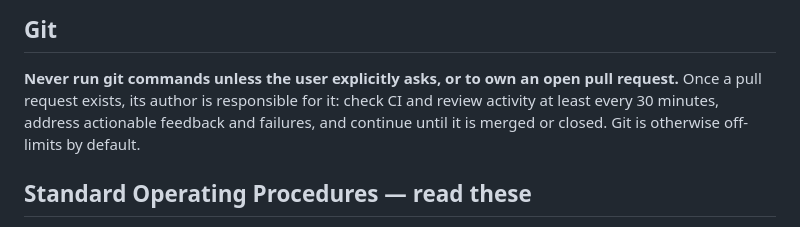
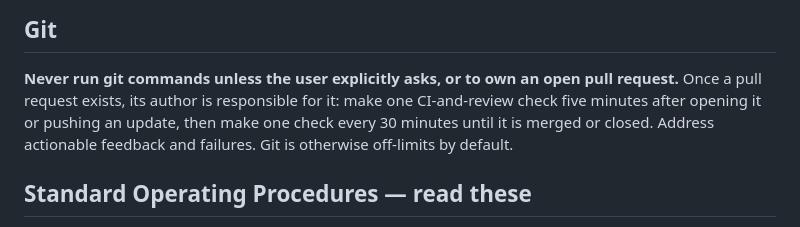
Before and after one commit to hajnina/wi-fucked, a Markdown page: CLAUDE.md, the part around the change. GitHub-like rendering.

```diff
--- a/CLAUDE.md
+++ b/CLAUDE.md
@@ -8,9 +8,9 @@ to do, the rule wins.
 
 **Never run git commands unless the user explicitly asks, or to own an open
 pull request.** Once a pull request exists, its author is responsible for it:
-check CI and review activity at least every 30 minutes, address actionable
-feedback and failures, and continue until it is merged or closed. Git is
-otherwise off-limits by default.
+make one CI-and-review check five minutes after opening it or pushing an update,
+then make one check every 30 minutes until it is merged or closed. Address
+actionable feedback and failures. Git is otherwise off-limits by default.
 
 ## Standard Operating Procedures — read these
 
```
Also changed, not shown: docs/sop/SOP-005-commits-and-pull-requests.md (+5 -4 lines).
